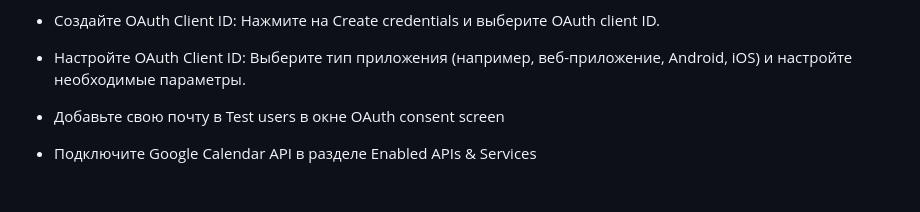
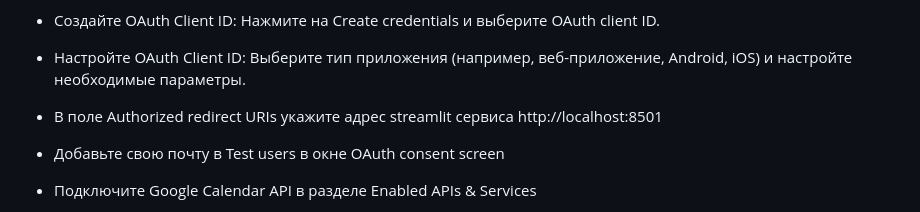
Before and after one commit to rzumany/llmaawsh, a Markdown page: README.md, the part around one of its changes. Rendered like a GitHub page; blank space fills up the shorter version.

```diff
--- a/README.md
+++ b/README.md
@@ -52,6 +52,8 @@ Run frontend: `streamlit run streamlit_frontend.py`
 - Создайте OAuth Client ID: Нажмите на Create credentials и выберите OAuth client ID.
 
 - Настройте OAuth Client ID: Выберите тип приложения (например, веб-приложение, Android, iOS) и настройте необходимые параметры.
+
+- В поле Authorized redirect URIs укажите адрес streamlit сервиса http://localhost:8501
 
 - Добавьте свою почту в Test users в окне OAuth consent screen
 
```
Also changed, not shown: other parts of README.md (+4 -0 lines).
